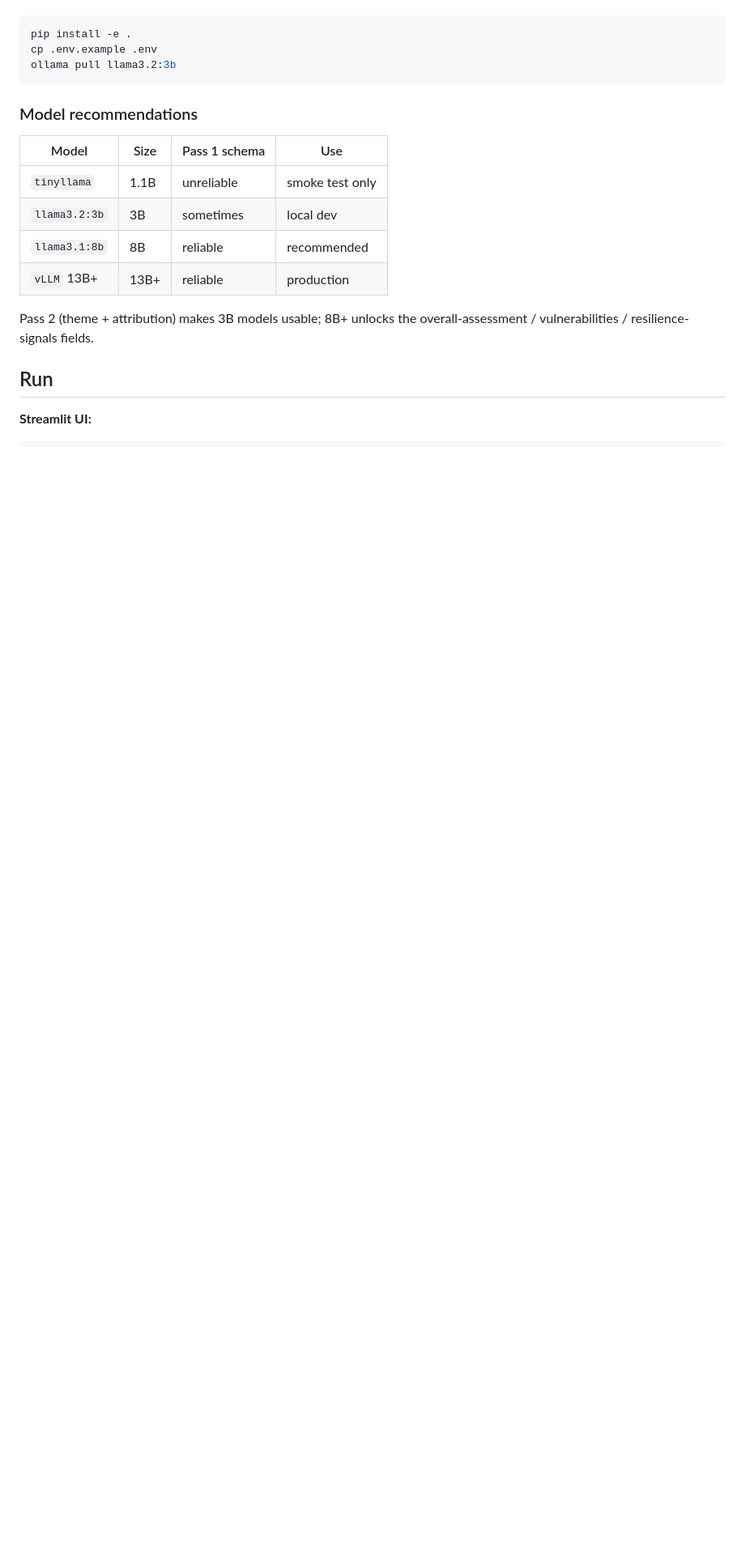
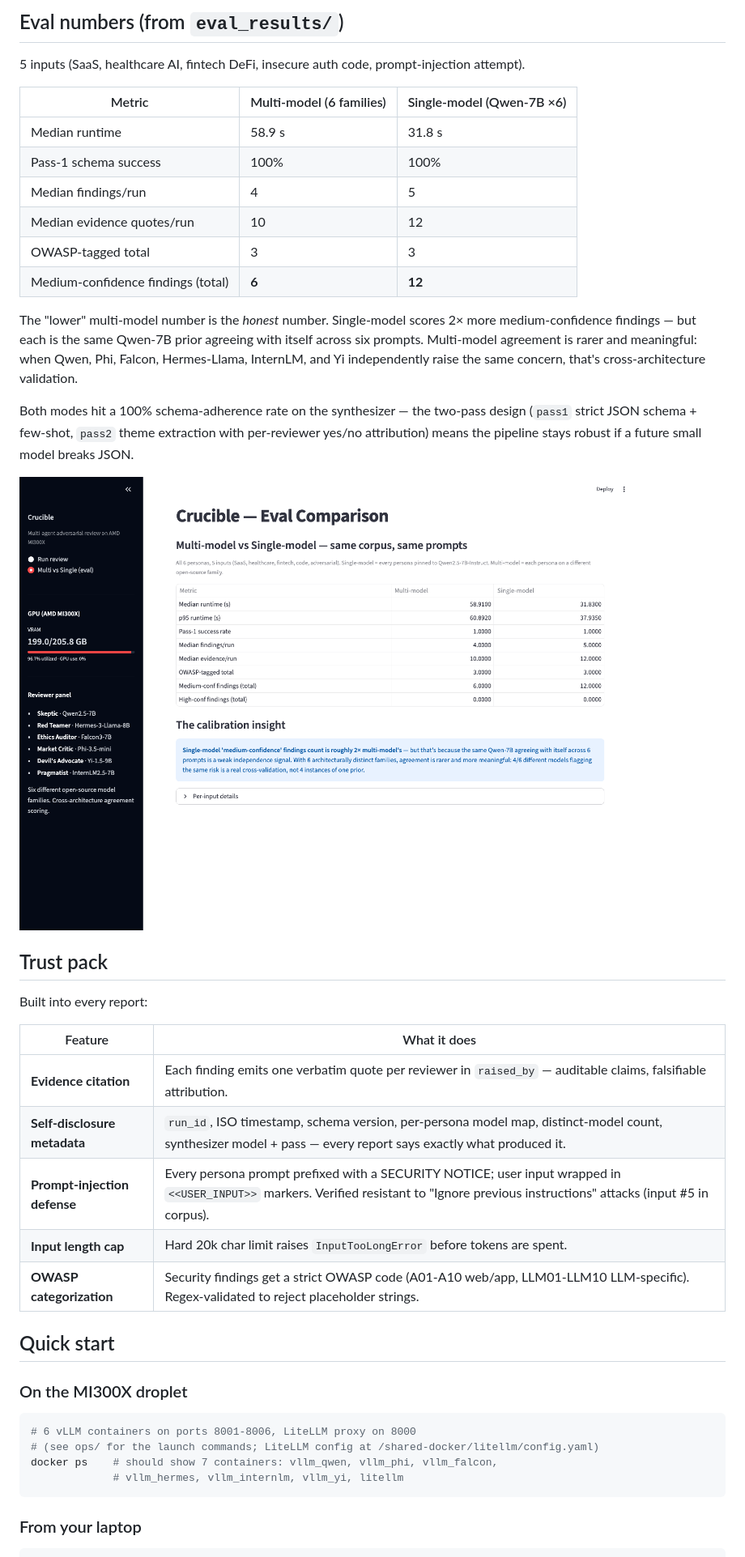
Before and after one commit to leonardtudor11/crucible, a Markdown page: README.md, the part around one of its changes. Shown at 81% size. Rendered like a GitHub page; pictures changed too: screenshots/02_comparison_page.png (added); blank space fills up the shorter version.

````diff
--- a/README.md
+++ b/README.md
@@ -52,24 +62,53 @@ Ollama at `localhost:11434`.
+## Eval numbers (from `eval_results/`)
+
+5 inputs (SaaS, healthcare AI, fintech DeFi, insecure auth code, prompt-injection attempt).
+
+| Metric | Multi-model (6 families) | Single-model (Qwen-7B ×6) |
+|---|---|---|
+| Median runtime | 58.9 s | 31.8 s |
+| Pass-1 schema success | 100% | 100% |
+| Median findings/run | 4 | 5 |
+| Median evidence quotes/run | 10 | 12 |
+| OWASP-tagged total | 3 | 3 |
+| Medium-confidence findings (total) | **6** | **12** |
+
+The "lower" multi-model number is the *honest* number. Single-model
+scores 2× more medium-confidence findings — but each is the same Qwen-7B
+prior agreeing with itself across six prompts. Multi-model agreement
+is rarer and meaningful: when Qwen, Phi, Falcon, Hermes-Llama, InternLM,
+and Yi independently raise the same concern, that's cross-architecture
+validation.
+
+Both modes hit a 100% schema-adherence rate on the synthesizer — the
+two-pass design (`pass1` strict JSON schema + few-shot, `pass2` theme
+extraction with per-reviewer yes/no attribution) means the pipeline
+stays robust if a future small model breaks JSON.
+
+![Eval comparison page in the dashboard](screenshots/02_comparison_page.png)
+
+## Trust pack
+
+Built into every report:
+
+| Feature | What it does |
+|---|---|
+| **Evidence citation** | Each finding emits one verbatim quote per reviewer in `raised_by` — auditable claims, falsifiable attribution. |
+| **Self-disclosure metadata** | `run_id`, ISO timestamp, schema version, per-persona model map, distinct-model count, synthesizer model + pass — every report says exactly what produced it. |
+| **Prompt-injection defense** | Every persona prompt prefixed with a SECURITY NOTICE; user input wrapped in `<<USER_INPUT>>` markers. Verified resistant to "Ignore previous instructions" attacks (input #5 in corpus). |
+| **Input length cap** | Hard 20k char limit raises `InputTooLongError` before tokens are spent. |
+| **OWASP categorization** | Security findings get a strict OWASP code (A01-A10 web/app, LLM01-LLM10 LLM-specific). Regex-validated to reject placeholder strings. |
+
+## Quick start
+
+### On the MI300X droplet
 
 ```bash
-pip install -e .
-cp .env.example .env
-ollama pull llama3.2:3b
+# 6 vLLM containers on ports 8001-8006, LiteLLM proxy on 8000
+# (see ops/ for the launch commands; LiteLLM config at /shared-docker/litellm/config.yaml)
+docker ps    # should show 7 containers: vllm_qwen, vllm_phi, vllm_falcon,
+             # vllm_hermes, vllm_internlm, vllm_yi, litellm
 ```
 
-### Model recommendations
-
-| Model         | Size  | Pass 1 schema | Use            |
-|---------------|-------|---------------|----------------|
-| `tinyllama`   | 1.1B  | unreliable    | smoke test only |
-| `llama3.2:3b` | 3B    | sometimes     | local dev      |
-| `llama3.1:8b` | 8B    | reliable      | recommended    |
-| `vLLM` 13B+   | 13B+  | reliable      | production     |
-
-Pass 2 (theme + attribution) makes 3B models usable; 8B+ unlocks the
-overall-assessment / vulnerabilities / resilience-signals fields.
-
-## Run
-
-**Streamlit UI:**
+### From your laptop
 
 ```bash
````
Also changed, not shown: other parts of README.md (+103 -131 lines), HACKATHON.md (added, +54 -0 lines), screenshots/01_dashboard_idle.png (added), screenshots/03_findings_with_evidence.png (added), 1 other file.
